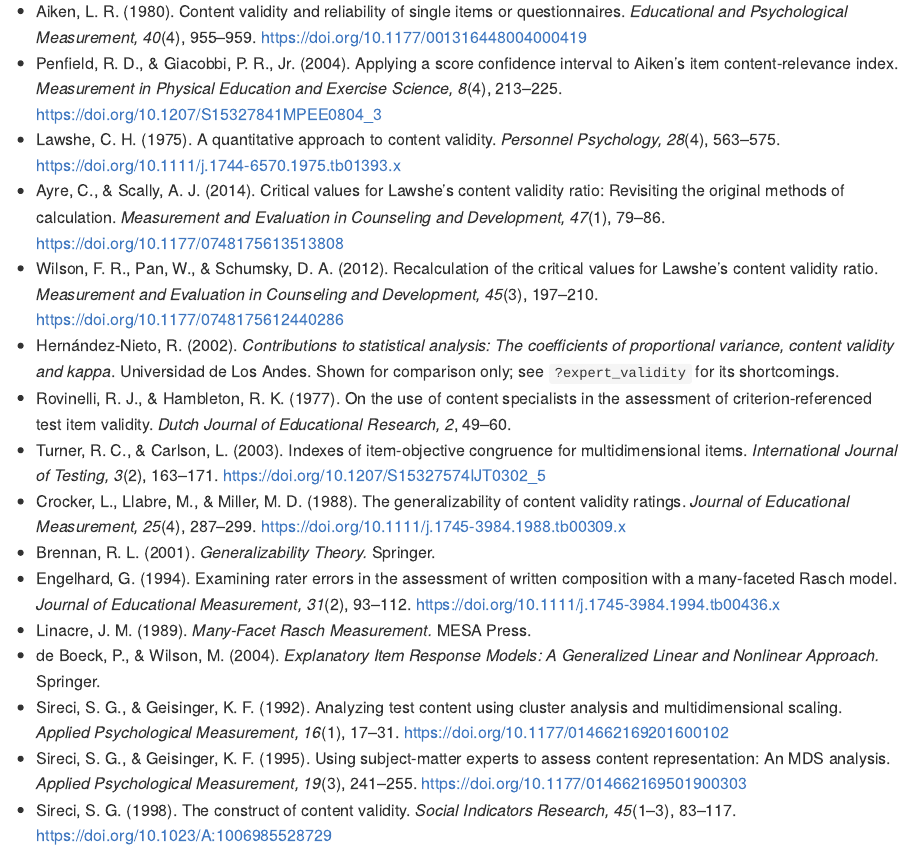
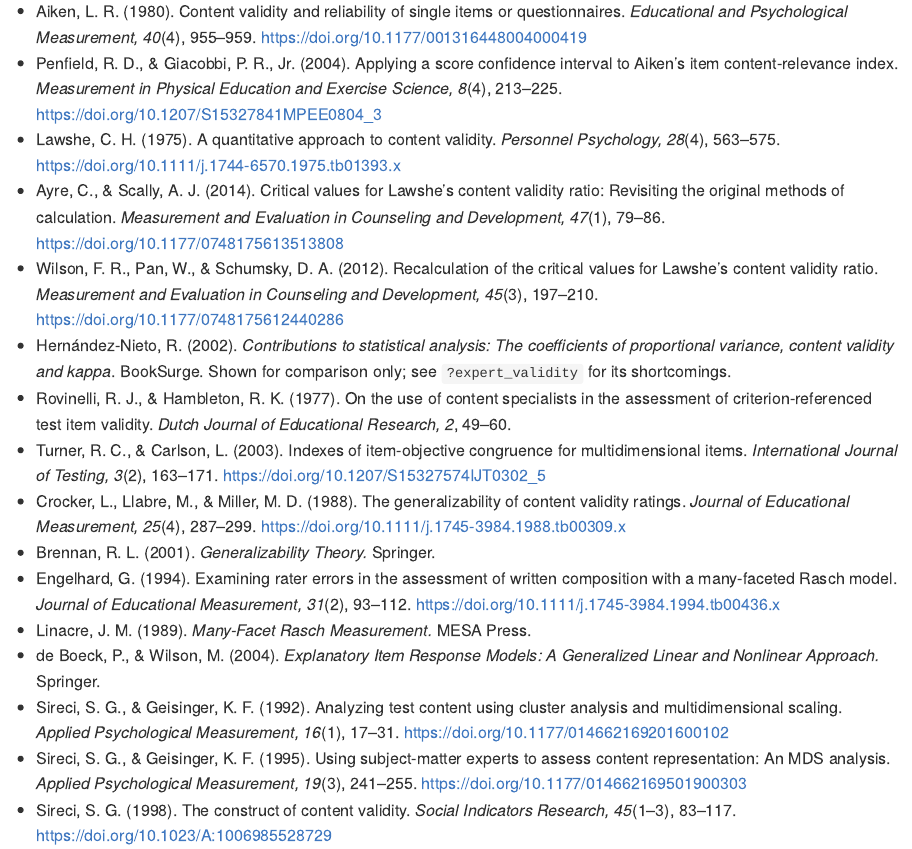
Before and after one commit to JUhalt/contentvalidR, an R Markdown document (README.Rmd): the page in a window 1100 px wide, from 4000 px down. The pictures show the output file README.md that the author committed with the source, drawn offline in the style of GitHub; long lines of code are wrapped; badge pictures from the web are left out.

Commit message:
Cite Hernandez-Nieto (2002) with its publisher, BookSurge
The maintainer checked the title page of the print copy: the publisher is
BookSurge, not Universidad de Los Andes as the reference had it. Corrected
in ?expert_validity, the README and the expert-panel vignette, the only
places that give the full reference; the wordlist swaps the name to match.
Author, year and title were already right.

Co-Authored-By: Claude Opus 5.5 <noreply@anthropic.com>

```diff
--- a/README.Rmd
+++ b/README.Rmd
@@ -451,7 +451,7 @@ The diagnostic, simulation, and Q-factor helpers remain available as auxiliary f
 - Lawshe, C. H. (1975). A quantitative approach to content validity. *Personnel Psychology, 28*(4), 563–575. https://doi.org/10.1111/j.1744-6570.1975.tb01393.x
 - Ayre, C., & Scally, A. J. (2014). Critical values for Lawshe's content validity ratio: Revisiting the original methods of calculation. *Measurement and Evaluation in Counseling and Development, 47*(1), 79–86. https://doi.org/10.1177/0748175613513808
 - Wilson, F. R., Pan, W., & Schumsky, D. A. (2012). Recalculation of the critical values for Lawshe's content validity ratio. *Measurement and Evaluation in Counseling and Development, 45*(3), 197–210. https://doi.org/10.1177/0748175612440286
-- Hernández-Nieto, R. (2002). *Contributions to statistical analysis: The coefficients of proportional variance, content validity and kappa*. Universidad de Los Andes. Shown for comparison only; see `?expert_validity` for its shortcomings.
+- Hernández-Nieto, R. (2002). *Contributions to statistical analysis: The coefficients of proportional variance, content validity and kappa*. BookSurge. Shown for comparison only; see `?expert_validity` for its shortcomings.
 - Rovinelli, R. J., & Hambleton, R. K. (1977). On the use of content specialists in the assessment of criterion-referenced test item validity. *Dutch Journal of Educational Research, 2*, 49–60.
 - Turner, R. C., & Carlson, L. (2003). Indexes of item-objective congruence for multidimensional items. *International Journal of Testing, 3*(2), 163–171. https://doi.org/10.1207/S15327574IJT0302_5
 - Crocker, L., Llabre, M., & Miller, M. D. (1988). The generalizability of content validity ratings. *Journal of Educational Measurement, 25*(4), 287–299. https://doi.org/10.1111/j.1745-3984.1988.tb00309.x
```
Also changed, not shown: R/expert_validity.R (+1 -1 lines), vignettes/expert-panel-validity.Rmd (+1 -1 lines), README.md, 2 other files.
